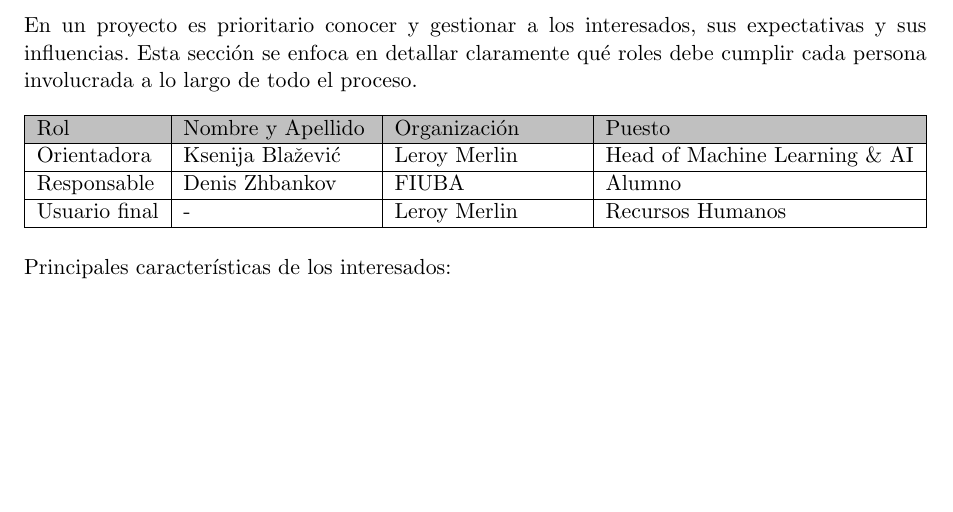
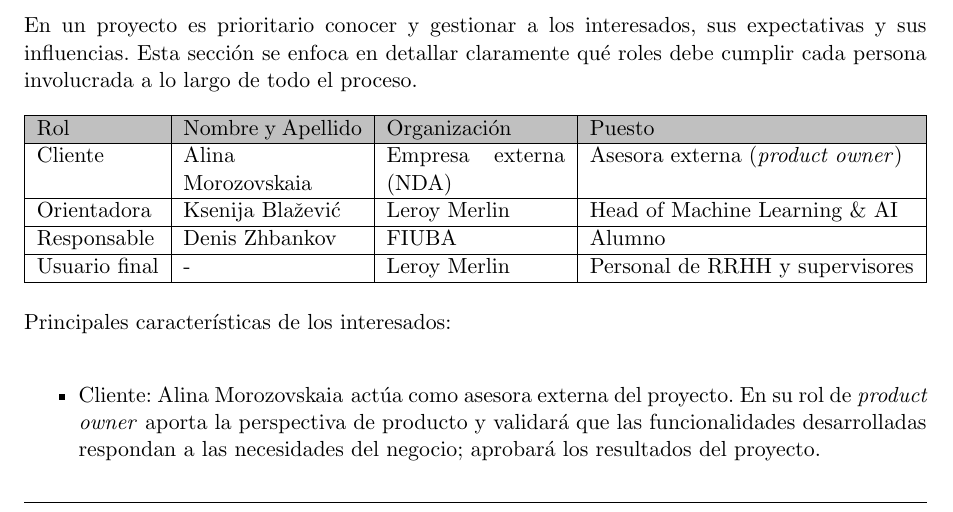
Before and after one commit to uqee/ceia-gestion-de-proyectos, a LaTeX document (charter.tex): part of page 6 of 21, cut so that both start at the same text, the shorter picture padded with empty space. Compiled offline with pdfLaTeX.

Commit message:
Alina Morozovskaia as a client

```diff
--- a/charter.tex
+++ b/charter.tex
@@ -24,7 +24,7 @@
 \pertenenciaCoDirector{FIUBA}
 
 % Nombre del cliente, quien va a aprobar los resultados del proyecto, se puede usar con el comando \clientename y \empclientename
-\cliente{Recursos Humanos}
+\cliente{Alina Morozovskaia}
 \empresaCliente{Leroy Merlin}
 
 \fechaINICIO{23 de junio de 2026}    %Fecha de inicio de la cursada de GdP \fechaInicioName
@@ -138,15 +138,17 @@ En un proyecto es prioritario conocer y gestionar a los interesados, sus expecta
     \hline
     \rowcolor[HTML]{C0C0C0}
     Rol           & Nombre y Apellido & Organización    & Puesto        \\ \hline
-    Orientadora   & \supname          & \empclientename & \pertesupname \\ \hline
-    Responsable   & \authorname       & FIUBA           & Alumno        \\ \hline
-    Usuario final & -                 & \empclientename & \clientename  \\ \hline
+    Cliente       & \clientename      & Empresa externa (NDA) & Asesora externa (\textit{product owner})   \\ \hline
+    Orientadora   & \supname          & \empclientename & \pertesupname                     \\ \hline
+    Responsable   & \authorname       & FIUBA           & Alumno                            \\ \hline
+    Usuario final & -                 & \empclientename & Personal de RRHH y supervisores   \\ \hline
   \end{tabularx}
 \end{table}
 
 Principales características de los interesados:
 
 \begin{itemize}
+  \item Cliente: \clientename\hspace{1px} actúa como asesora externa del proyecto. En su rol de \textit{product owner} aporta la perspectiva de producto y validará que las funcionalidades desarrolladas respondan a las necesidades del negocio; aprobará los resultados del proyecto.
   \item Orientadora: \supname\hspace{1px} es experta en Machine Learning y supervisará la definición de requerimientos, la selección de arquitecturas y el desarrollo del pipeline biométrico.
   \item Responsable: \authorname\hspace{1px} es el encargado de ejecutar el proyecto, desde la planificación hasta la defensa del Trabajo Final.
   \item Usuario final: \empclientename\hspace{1px} es la empresa adoptante del módulo. Valora la reducción del fraude laboral, el cumplimiento normativo y la seguridad operativa en la gestión de personal tercerizado. El personal de RRHH y los supervisores de turno utilizarán el sistema a diario para verificar la identidad de los trabajadores al inicio de cada jornada laboral.
```
Also changed, not shown: charter.pdf.
